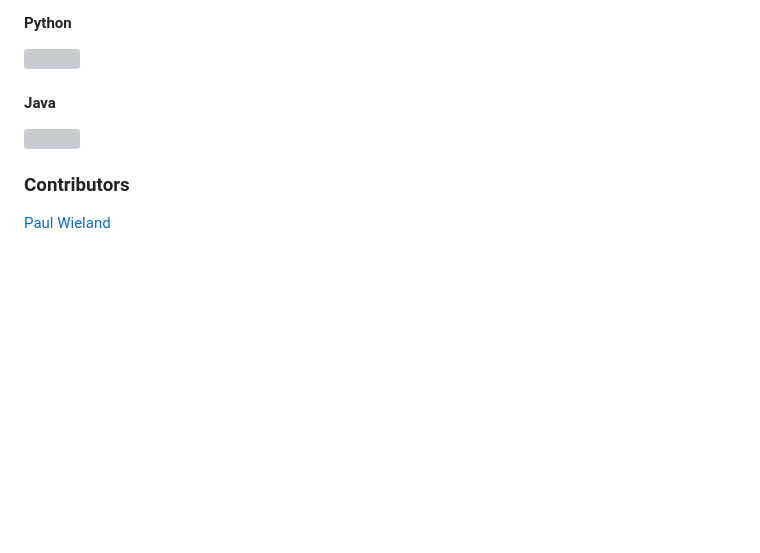
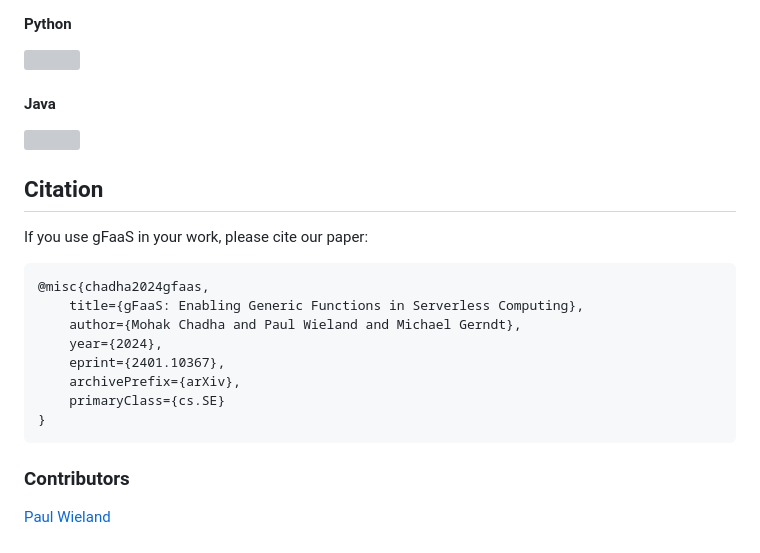
Before and after one commit to kky-fury/gFaaS, a Markdown page: README.md, the part around the change. Rendered like a GitHub page; blank space fills up the shorter version; grey boxes are pictures that could not be loaded.

````diff
--- a/README.md
+++ b/README.md
@@ -82,5 +82,19 @@ The cold start performance is only compared with Knative and Fission since scale
 #### Java
 <img src="./figures/java-performance.png" />
 
+## Citation
+If you use gFaaS in your work, please cite our paper:
+
+```
+@misc{chadha2024gfaas,
+    title={gFaaS: Enabling Generic Functions in Serverless Computing},
+    author={Mohak Chadha and Paul Wieland and Michael Gerndt},
+    year={2024},
+    eprint={2401.10367},
+    archivePrefix={arXiv},
+    primaryClass={cs.SE}
+}
+```
+
 ### Contributors
 [Paul Wieland](https://github.com/paul-wie)
````
